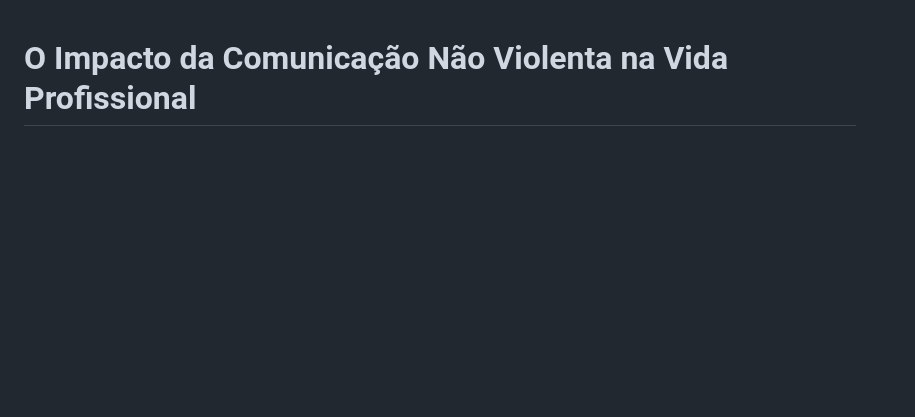
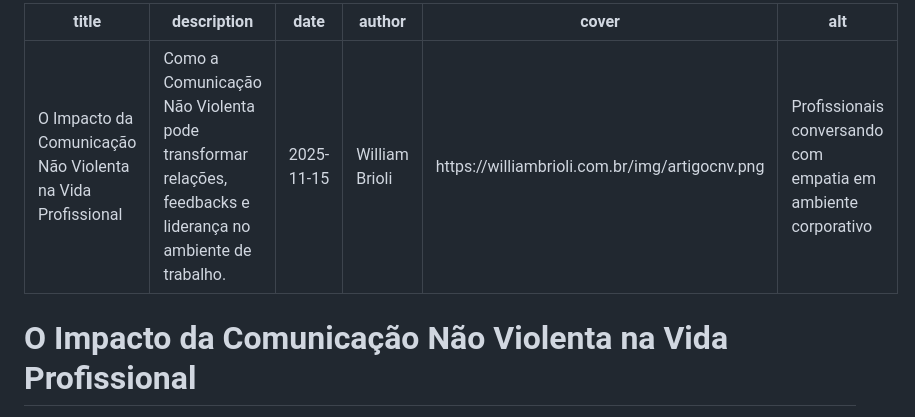
Before and after one commit to williambrioli/williambrioli.github.io, a Markdown page: posts/artigocnv.md, the part around the change. Drawn GitHub-style; blank space fills up the shorter version.

```diff
--- a/posts/artigocnv.md
+++ b/posts/artigocnv.md
@@ -1,3 +1,15 @@
+---
+title: "O Impacto da Comunicação Não Violenta na Vida Profissional"
+description: "Como a Comunicação Não Violenta pode transformar relações, feedbacks e liderança no ambiente de trabalho."
+date: "2025-11-15"
+author: "William Brioli"
+cover: "https://williambrioli.com.br/img/artigocnv.png"
+alt: "Profissionais conversando com empatia em ambiente corporativo"
+---
+
+
+
+
 # O Impacto da Comunicação Não Violenta na Vida Profissional
 
 No ambiente profissional, comunicar-se bem vai muito além de falar com clareza — envolve **escutar com empatia**, **reconhecer emoções** e **expressar-se sem atacar nem se submeter**.
```
